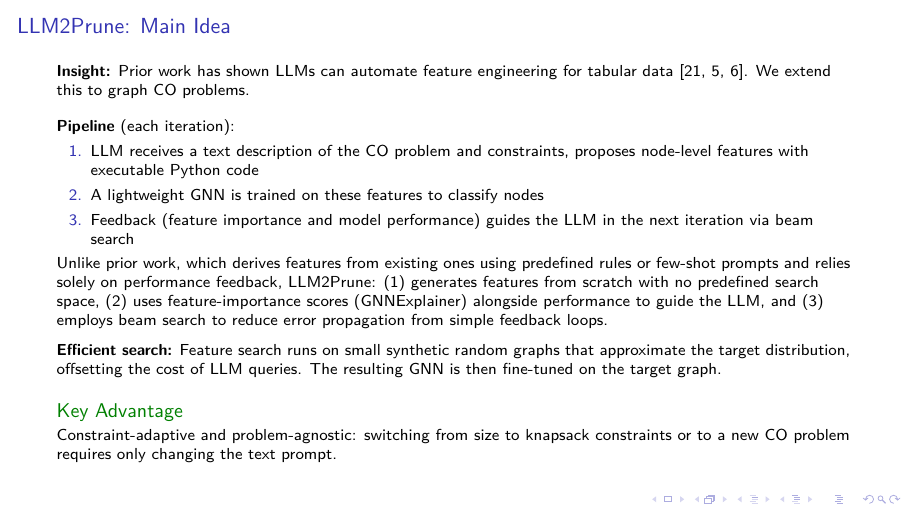
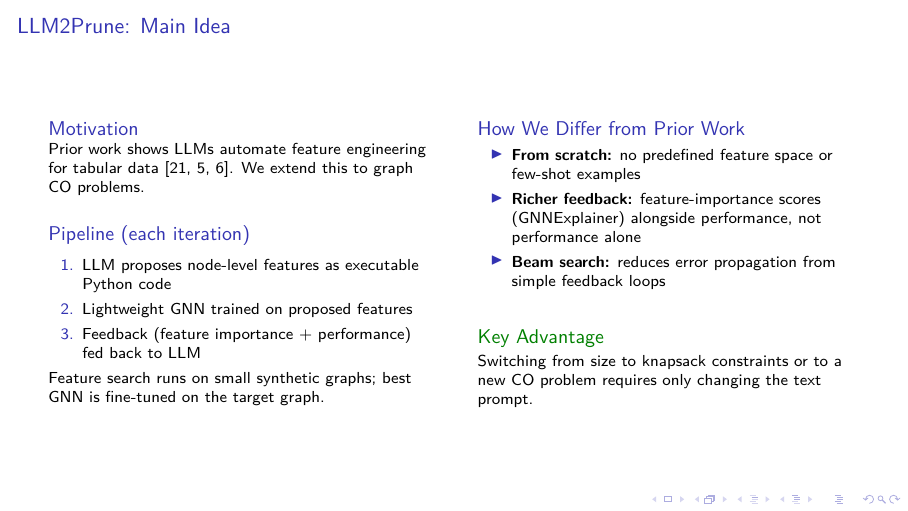
Before and after one commit to ankurnath/Proposal-Ankur-Nath-, LaTeX slides (CleanEasy.tex): page 24 of 38. Compiled offline with pdfLaTeX; a LaTeX package or settings file that is missing is left out.

Commit message:
Restructure LLM2Prune main idea slide into two clear columns
Co-Authored-By: Claude Sonnet 4.6 <noreply@anthropic.com>

```diff
--- a/CleanEasy.tex
+++ b/CleanEasy.tex
@@ -744,39 +744,44 @@
 \end{frame}
 
 \begin{frame}{LLM2Prune: Main Idea}
-  \textbf{Insight:} Prior work has shown LLMs can automate feature engineering for
-  tabular data~\cite{zhang2023openfe,han2024large,hollmann2023large}. We extend this
-  to graph CO problems.
+  \begin{columns}[T]
+    \begin{column}{0.48\textwidth}
+      \begin{block}{Motivation}
+        Prior work shows LLMs automate feature engineering for tabular
+        data~\cite{zhang2023openfe,han2024large,hollmann2023large}.
+        We extend this to graph CO problems.
+      \end{block}
 
-  \vspace{0.3cm}
+      \vspace{0.2cm}
 
-  \textbf{Pipeline} (each iteration):
-  \begin{enumerate}
-    \item LLM receives a text description of the CO problem and constraints,
-      proposes node-level features with executable Python code
-    \item A lightweight GNN is trained on these features to classify nodes
-    \item Feedback (feature importance and model performance) guides the LLM
-      in the next iteration via beam search
-  \end{enumerate}
+      \begin{block}{Pipeline (each iteration)}
+        \begin{enumerate}
+          \item LLM proposes node-level features as executable Python code
+          \item Lightweight GNN trained on proposed features
+          \item Feedback (feature importance + performance) fed back to LLM
+        \end{enumerate}
+        Feature search runs on small synthetic graphs; best GNN is fine-tuned
+        on the target graph.
+      \end{block}
+    \end{column}
+    \begin{column}{0.48\textwidth}
+      \begin{block}{How We Differ from Prior Work}
+        \begin{itemize}
+          \item \textbf{From scratch:} no predefined feature space or few-shot examples
+          \item \textbf{Richer feedback:} feature-importance scores (GNNExplainer)
+            alongside performance, not performance alone
+          \item \textbf{Beam search:} reduces error propagation from simple feedback loops
+        \end{itemize}
+      \end{block}
 
-  Unlike prior work, which derives features from existing ones
-  using predefined rules or few-shot prompts and relies solely on performance feedback,
-  LLM2Prune: (1) generates features from scratch with no predefined search space,
-  (2) uses feature-importance scores (GNNExplainer) alongside performance to guide the LLM,
-  and (3) employs beam search to reduce error propagation from simple feedback loops.
+      \vspace{0.2cm}
 
-  \vspace{0.2cm}
-
-  \textbf{Efficient search:} Feature search runs on small synthetic random
-  graphs that approximate the target distribution, offsetting the cost of
-  LLM queries. The resulting GNN is then fine-tuned on the target graph.
-
-  \vspace{0.2cm}
-
-  \begin{exampleblock}{Key Advantage}
-    Constraint-adaptive and problem-agnostic: switching from size to knapsack
-    constraints or to a new CO problem requires only changing the text prompt.
-  \end{exampleblock}
+      \begin{exampleblock}{Key Advantage}
+        Switching from size to knapsack constraints or to a new CO problem
+        requires only changing the text prompt.
+      \end{exampleblock}
+    \end{column}
+  \end{columns}
 \end{frame}
 
 \begin{frame}{LLM2Prune: Framework}
```
